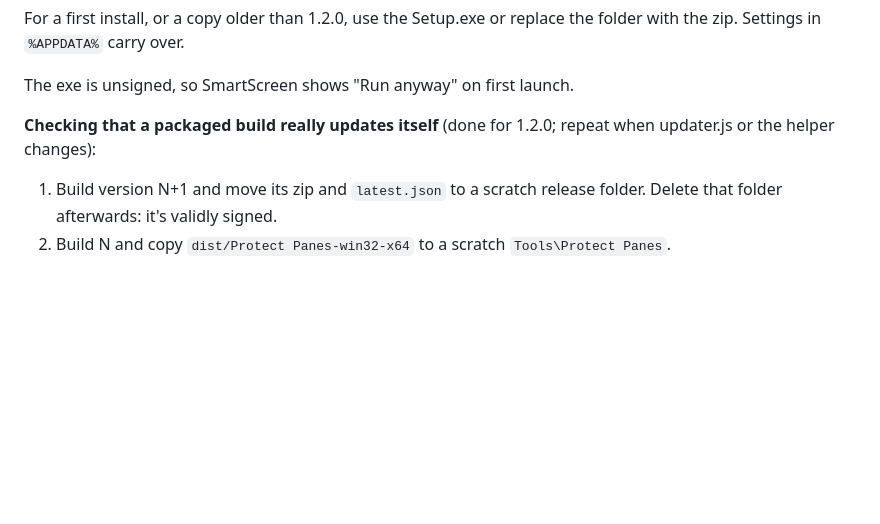
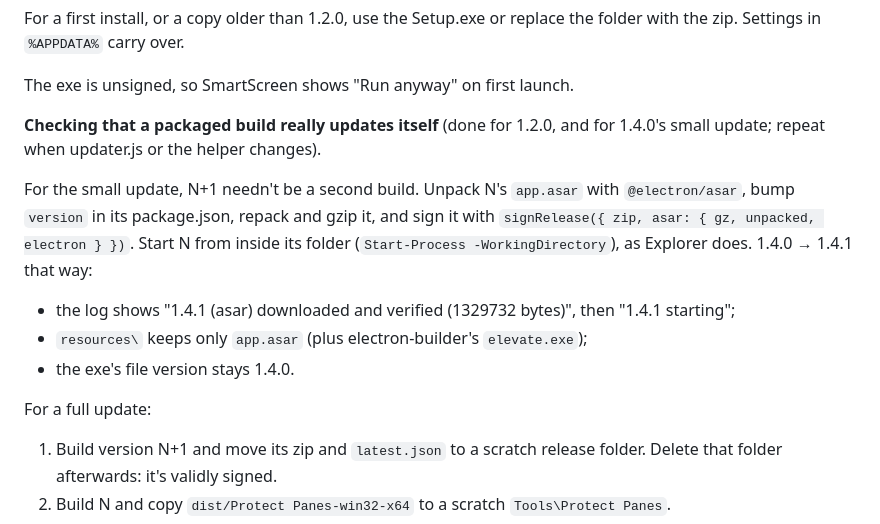
Before and after one commit to jamesccupps/UnifiCameraViewer, a Markdown page: CLAUDE.md, the part around the change. GitHub-like rendering; blank space fills up the shorter version.

Commit message:
CLAUDE.md: the packaged small-update check, and how to repeat it
1.4.0 -> 1.4.1 through the app.asar path on a real packaged build, started from inside its folder: downloaded 1.3 MB, verified, swapped, relaunched as 1.4.1, nothing left behind.

Co-Authored-By: Claude Opus 5.5 <noreply@anthropic.com>

```diff
--- a/CLAUDE.md
+++ b/CLAUDE.md
@@ -295,7 +295,14 @@ For a first install, or a copy older than 1.2.0, use the Setup.exe or replace th
 
 The exe is unsigned, so SmartScreen shows "Run anyway" on first launch.
 
-**Checking that a packaged build really updates itself** (done for 1.2.0; repeat when updater.js or the helper changes):
+**Checking that a packaged build really updates itself** (done for 1.2.0, and for 1.4.0's small update; repeat when updater.js or the helper changes).
+
+For the small update, N+1 needn't be a second build. Unpack N's `app.asar` with `@electron/asar`, bump `version` in its package.json, repack and gzip it, and sign it with `signRelease({ zip, asar: { gz, unpacked, electron } })`. Start N from inside its folder (`Start-Process -WorkingDirectory`), as Explorer does. 1.4.0 → 1.4.1 that way:
+- the log shows "1.4.1 (asar) downloaded and verified (1329732 bytes)", then "1.4.1 starting";
+- `resources\` keeps only `app.asar` (plus electron-builder's `elevate.exe`);
+- the exe's file version stays 1.4.0.
+
+For a full update:
 1. Build version N+1 and move its zip and `latest.json` to a scratch release folder. Delete that folder afterwards: it's validly signed.
 2. Build N and copy `dist/Protect Panes-win32-x64` to a scratch `Tools\Protect Panes`.
 3. Run that exe with these settings:
```
